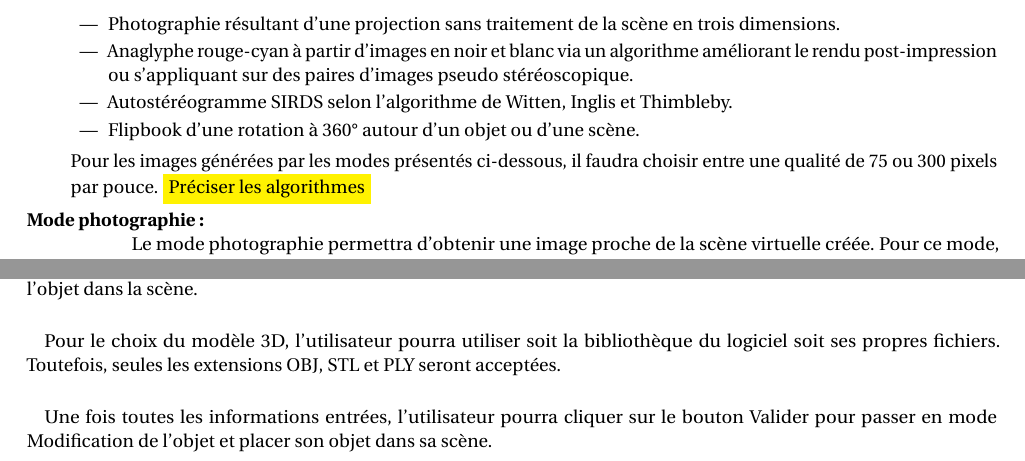
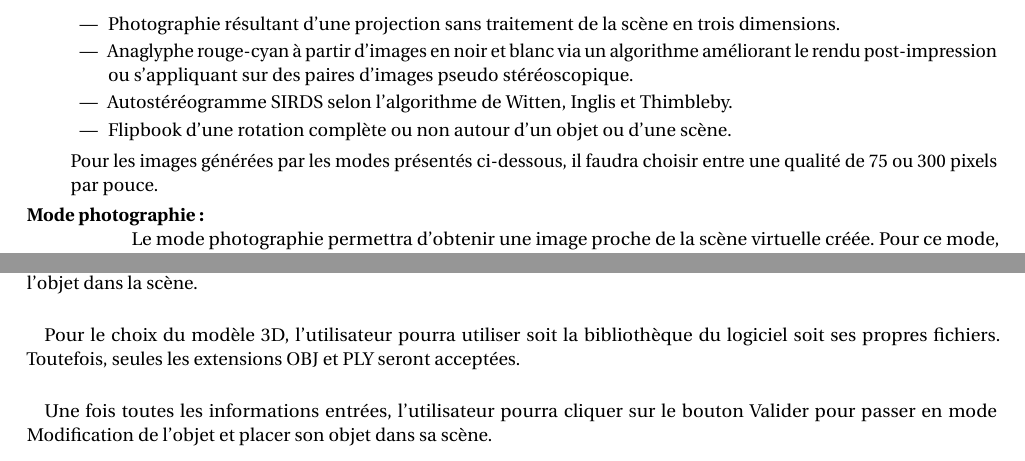
Before and after one commit to darwikey/PFA-2D-3D, a LaTeX document (cahierDesCharges/main.tex, which reads cahierDesCharges/besoinFct.tex, cahierDesCharges/maquette.tex): two parts of pages 12 and 16 of 31, joined at a grey line, cut so that both start at the same text. Compiled offline with pdfLaTeX.

Commit message:
petite modifs

```diff
--- a/cahierDesCharges/besoinFct.tex
+++ b/cahierDesCharges/besoinFct.tex
@@ -75,9 +75,9 @@ La caméra possède un repère qui lui est propre et une distance correspondant
 			\item Photographie résultant d'une projection sans traitement de la scène en trois dimensions.
 			\item Anaglyphe rouge-cyan à partir d'images en noir et blanc via un algorithme améliorant le rendu post-impression ou s’appliquant sur des paires d’images pseudo stéréoscopique.
                         \item Autostéréogramme SIRDS selon l'algorithme de Witten, Inglis et Thimbleby.
-                        \item Flipbook d'une rotation à 360° autour d'un objet ou d'une scène.
+                        \item Flipbook d'une rotation complète ou non autour d'un objet ou d'une scène.
 	\end{itemize}
-	Pour les images générées par les modes présentés ci-dessous, il faudra choisir entre une qualité de 75 ou 300 pixels par pouce. \colorbox{yellow}{Préciser les algorithmes}
+	Pour les images générées par les modes présentés ci-dessous, il faudra choisir entre une qualité de 75 ou 300 pixels par pouce.
 
 	\item[Mode photographie]
 	\mbox{\hspace{1cm}} Le mode photographie permettra d’obtenir une image proche de la scène virtuelle créée. Pour ce mode, des informations concernant la qualité de l’image et sa taille devront être fournies.
--- a/cahierDesCharges/maquette.tex
+++ b/cahierDesCharges/maquette.tex
@@ -105,7 +105,7 @@ Toutes les informations seront obligatoirement complétées pour pouvoir accéde
 Pour la création d’un nouvel objet, l’utilisateur du logiciel doit d’ores et déjà avoir ouvert une scène. Il pourra ensuite choisir d’y insérer un nouvel objet grâce à la fenêtre ci-dessus, en choisissant un modèle à ouvrir ainsi que le nom de l’objet dans la scène.
 
 \paragraph{}
-Pour le choix du modèle 3D, l’utilisateur pourra utiliser soit la bibliothèque du logiciel soit ses propres fichiers. Toutefois, seules les extensions OBJ, STL et PLY seront acceptées.
+Pour le choix du modèle 3D, l’utilisateur pourra utiliser soit la bibliothèque du logiciel soit ses propres fichiers. Toutefois, seules les extensions OBJ et PLY seront acceptées.
 
 \paragraph{}
 Une fois toutes les informations entrées, l’utilisateur pourra cliquer sur le bouton Valider pour passer en mode Modification de l’objet et placer son objet dans sa scène.
```
